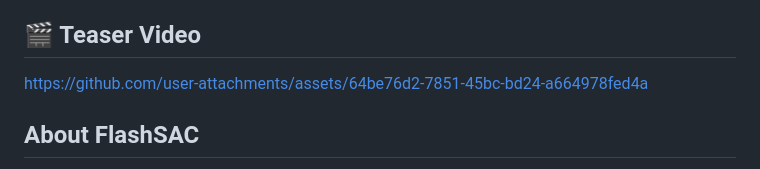
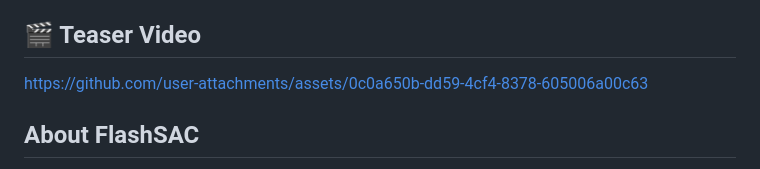
Before and after one commit to Holiday-Robot/FlashSAC, a Markdown page: README.md, the part around the change. Rendered like a GitHub page.

```diff
--- a/README.md
+++ b/README.md
@@ -17,7 +17,7 @@ Official implementation of
 
 ## 🎬 Teaser Video
 
-https://github.com/user-attachments/assets/64be76d2-7851-45bc-bd24-a664978fed4a
+https://github.com/user-attachments/assets/0c0a650b-dd59-4cf4-8378-605006a00c63
 
 ## About FlashSAC
 
```
